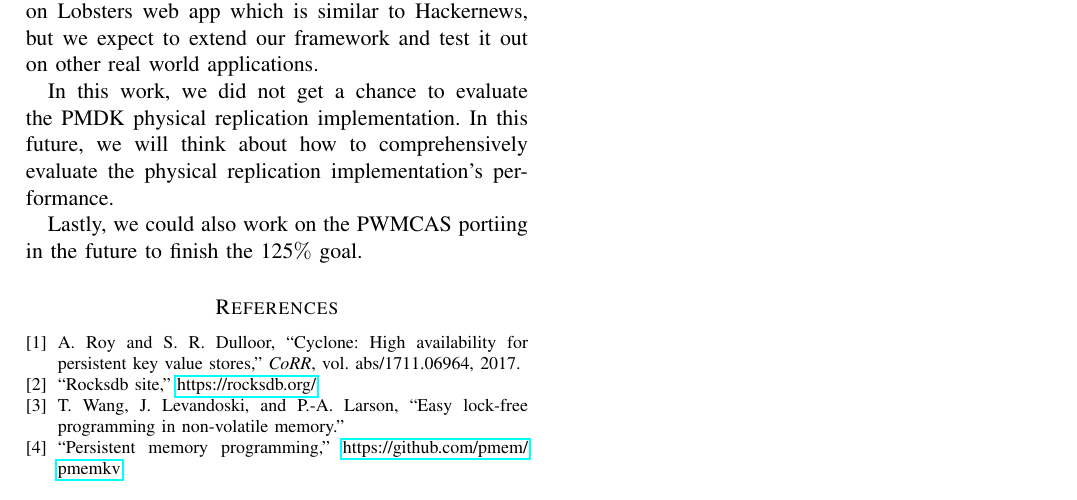
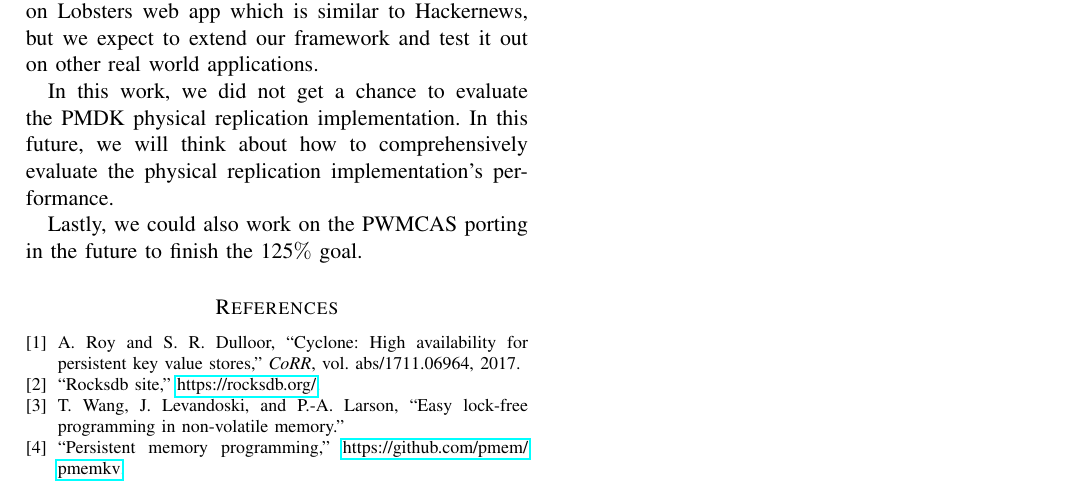
Before and after one commit to pradeepfn/DBProject, a LaTeX paper (paper.tex, which reads impl.tex): part of page 4 of 4, cut so that both start at the same text. Compiled offline with pdfLaTeX.

Commit message:
minor fix

```diff
--- a/impl.tex
+++ b/impl.tex
@@ -75,4 +75,4 @@ In this work, the idea is only tested in a basic prototype, but the real world a
 
 In this work, we did not get a chance to evaluate the PMDK physical replication implementation. In this future, we will think about how to comprehensively evaluate the physical replication implementation's performance.
 
-Lastly, we could also work on the PWMCAS portiing in the future to finish the 125$\%$ goal.
+Lastly, we could also work on the PWMCAS porting in the future to finish the 125$\%$ goal.
```
